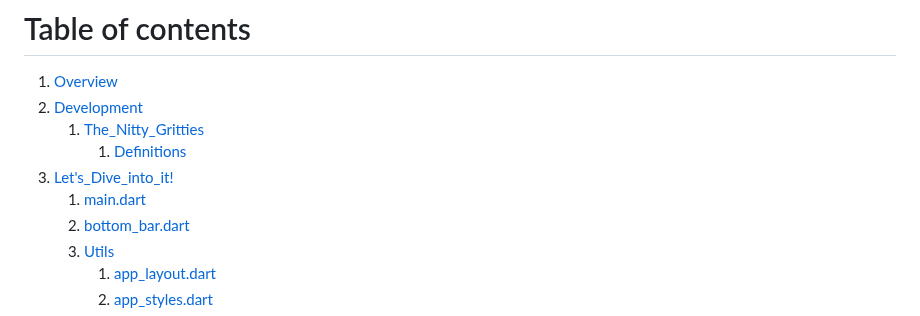
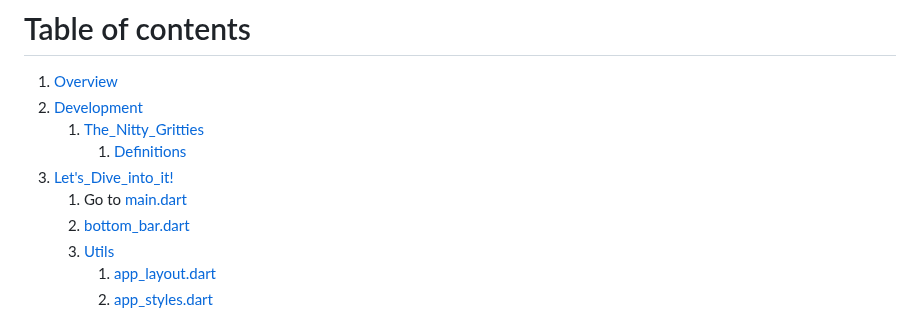
Before and after one commit to KaburaJ/Booking-App, a Markdown page: README.md, the part around the change. Rendered like a GitHub page.

```diff
--- a/README.md
+++ b/README.md
@@ -6,7 +6,7 @@ This repository contains a booking app which targets gaming shops. This app can
     1. [The_Nitty_Gritties](https://github.com/KaburaJ/Booking-App/blob/main/README.md#the-nitty-gritties)
         1. [Definitions](#Definitions)
 3. [Let's_Dive_into_it!](https://github.com/KaburaJ/Booking-App/blob/main/README.md#lets-dive-into-it)
-    1. [main.dart](https://github.com/KaburaJ/Booking-App#maindart)
+    1. Go to [main.dart](https://github.com/KaburaJ/Booking-App/blob/main/main_dart.md)
     2. [bottom_bar.dart](https://github.com/KaburaJ/Booking-App#bottom_bardart)
     3. [Utils](https://github.com/KaburaJ/Booking-App#utils)
         1. [app_layout.dart](https://github.com/KaburaJ/Booking-App#app_layoutdart)
```
